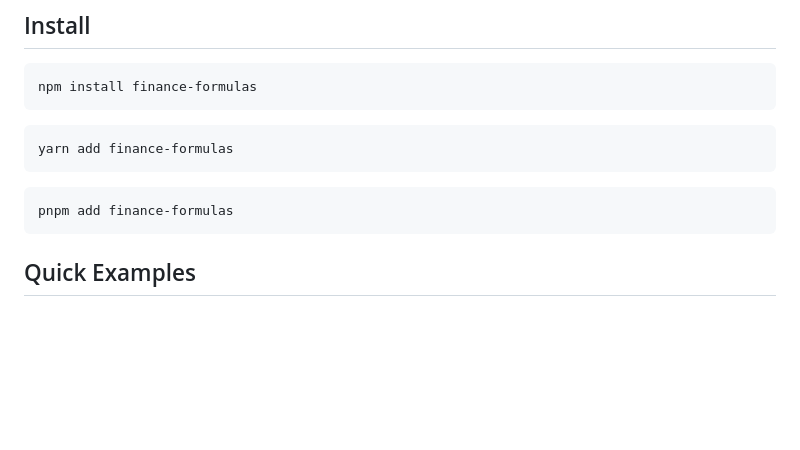
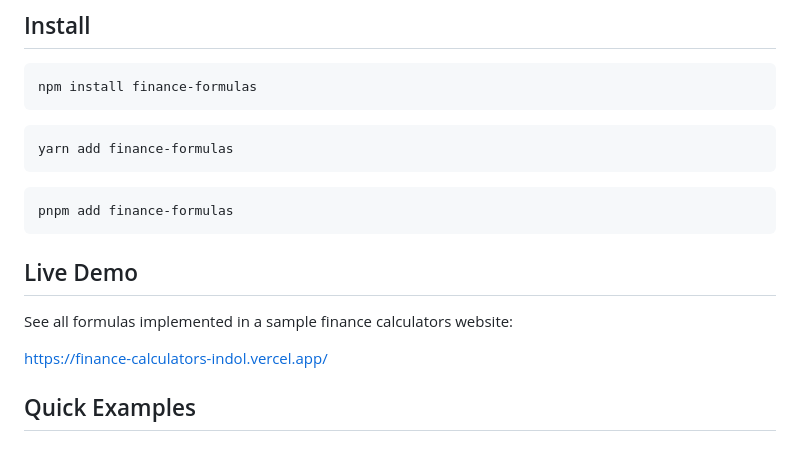
Before and after one commit to bechandrakant/finance-formulas, a Markdown page: README.md, the part around the change. Rendered like a GitHub page; blank space fills up the shorter version.

Commit message:
add implementation website

````diff
--- a/README.md
+++ b/README.md
@@ -81,6 +81,12 @@ yarn add finance-formulas
 ```bash
 pnpm add finance-formulas
 ```
+
+## Live Demo
+
+See all formulas implemented in a sample finance calculators website:
+
+[https://finance-calculators-indol.vercel.app/](https://finance-calculators-indol.vercel.app/)
 
 ## Quick Examples
 
````
